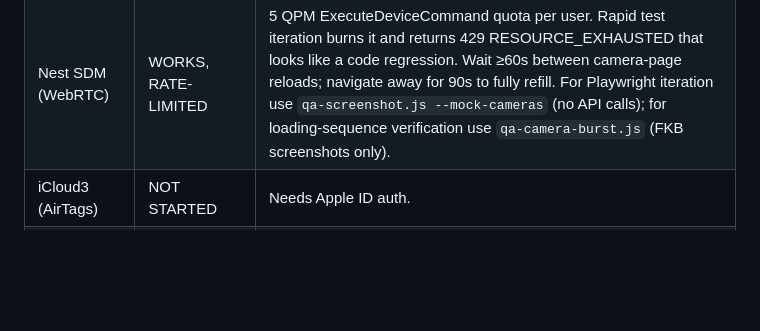
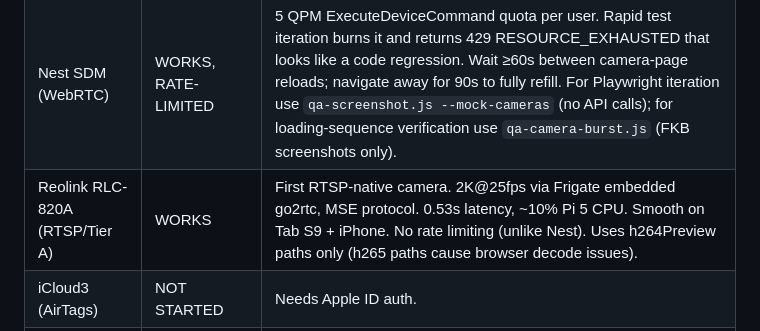
Before and after one commit to chris-kintegratedSystems/ha-dashboard, a Markdown page: .claude/memory/component_compat.md, the part around the change. Drawn GitHub-style; blank space fills up the shorter version.

```diff
--- a/.claude/memory/component_compat.md
+++ b/.claude/memory/component_compat.md
@@ -47,6 +47,7 @@ Append new entries at the bottom. Date-stamp every entry.
 | Vivint (alarm) | WORKS | alarm_control_panel.kuprycz_home |
 | Nanit (cameras) | WORKS | RTMP streaming via go2rtc. Frigate detect+motion disabled (using Nanit native detection). Camera entities still created by Frigate integration for HA dashboard streaming. |
 | Nest SDM (WebRTC) | WORKS, RATE-LIMITED | 5 QPM ExecuteDeviceCommand quota per user. Rapid test iteration burns it and returns 429 RESOURCE_EXHAUSTED that looks like a code regression. Wait ≥60s between camera-page reloads; navigate away for 90s to fully refill. For Playwright iteration use `qa-screenshot.js --mock-cameras` (no API calls); for loading-sequence verification use `qa-camera-burst.js` (FKB screenshots only). |
+| Reolink RLC-820A (RTSP/Tier A) | WORKS | First RTSP-native camera. 2K@25fps via Frigate embedded go2rtc, MSE protocol. 0.53s latency, ~10% Pi 5 CPU. Smooth on Tab S9 + iPhone. No rate limiting (unlike Nest). Uses h264Preview paths only (h265 paths cause browser decode issues). |
 | iCloud3 (AirTags) | NOT STARTED | Needs Apple ID auth. |
 | Tesla | NOT STARTED | Needs OAuth + virtual key. |
 | Mercedes mbapi2020 | UNCERTAIN | G580 support unconfirmed. |
```
Also changed, not shown: .claude/memory/deploy_gotchas.md (+14 -0 lines).
